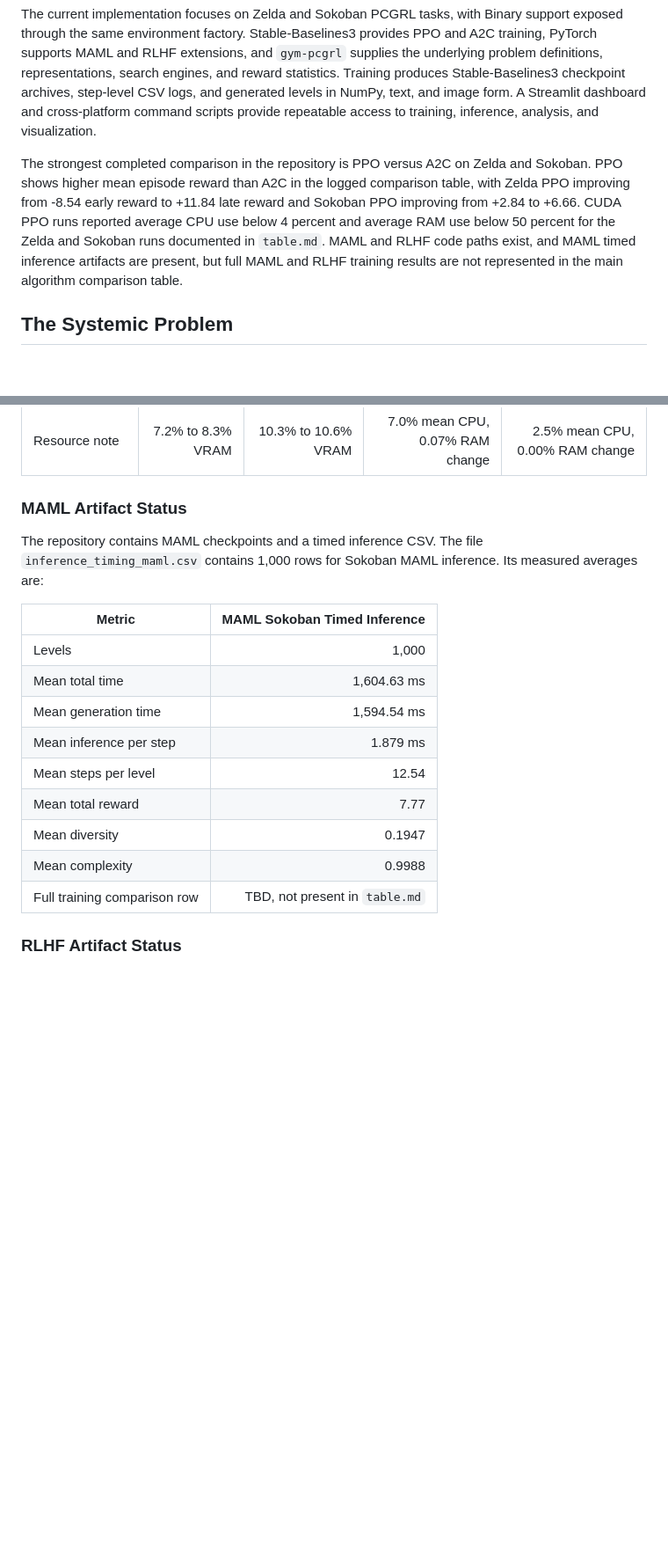
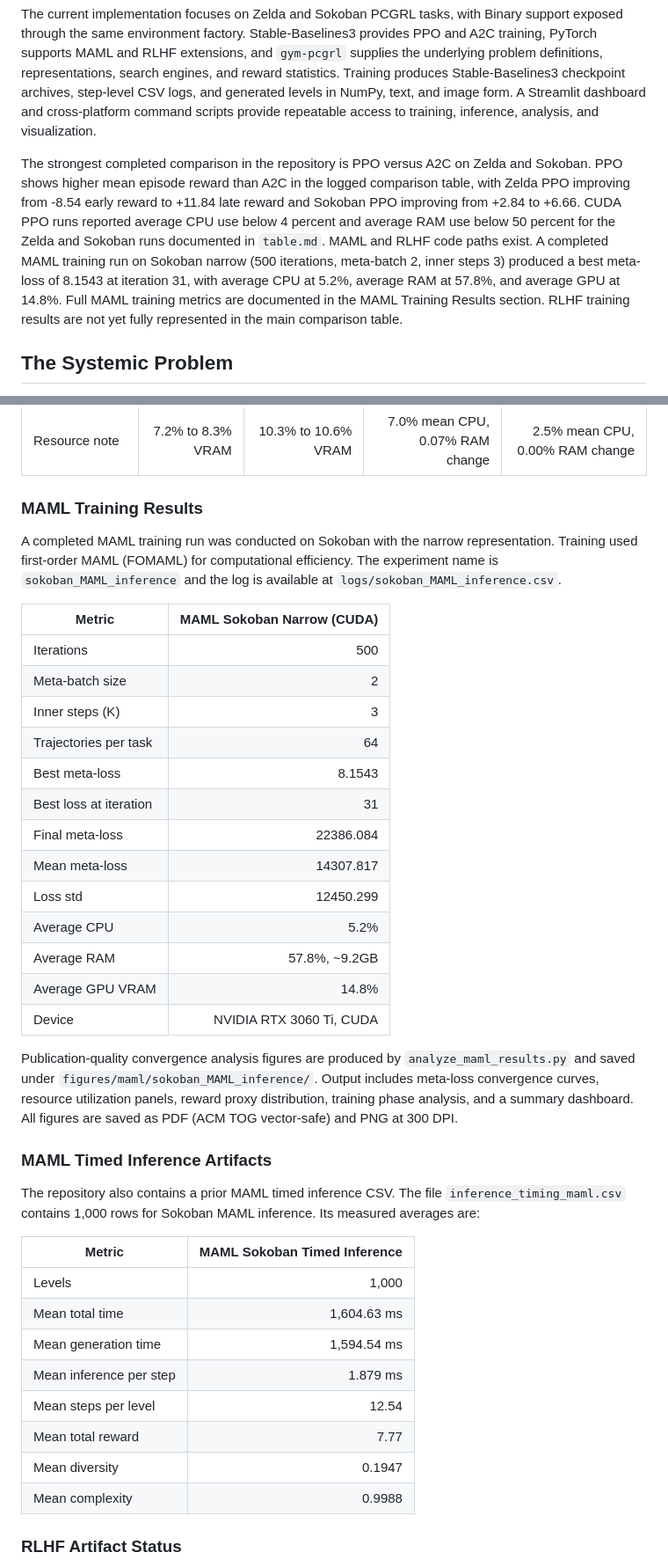
Before and after one commit to Red1-Rahman/RAPCG-MetaRL, a Markdown page: WHITEPAPER.md, 2 parts joined by grey strips. Shown at 88% size. Rendered like a GitHub page; blank space fills up the shorter version.

Commit message:
Add MAML training results and reorganize MAML documentation sections
Expand MAML documentation with completed training run results on Sokoban narrow (500 iterations, meta-batch 2, inner steps 3). Document best meta-loss of 8.1543 at iteration 31 with resource utilization metrics (5.2% CPU, 57.8% RAM, 14.8% GPU). Add reference to publication-quality convergence analysis figures generated by analyze_maml_results.py. Reorganize existing MAML inference timing data into separate subsection and update whitepaper summary to reflect completed MAML training availability.

```diff
--- a/WHITEPAPER.md
+++ b/WHITEPAPER.md
@@ -8,7 +8,7 @@ RAPCG-MetaRL is a research framework for training procedural content generation
 
 The current implementation focuses on Zelda and Sokoban PCGRL tasks, with Binary support exposed through the same environment factory. Stable-Baselines3 provides PPO and A2C training, PyTorch supports MAML and RLHF extensions, and `gym-pcgrl` supplies the underlying problem definitions, representations, search engines, and reward statistics. Training produces Stable-Baselines3 checkpoint archives, step-level CSV logs, and generated levels in NumPy, text, and image form. A Streamlit dashboard and cross-platform command scripts provide repeatable access to training, inference, analysis, and visualization.
 
-The strongest completed comparison in the repository is PPO versus A2C on Zelda and Sokoban. PPO shows higher mean episode reward than A2C in the logged comparison table, with Zelda PPO improving from -8.54 early reward to +11.84 late reward and Sokoban PPO improving from +2.84 to +6.66. CUDA PPO runs reported average CPU use below 4 percent and average RAM use below 50 percent for the Zelda and Sokoban runs documented in `table.md`. MAML and RLHF code paths exist, and MAML timed inference artifacts are present, but full MAML and RLHF training results are not represented in the main algorithm comparison table.
+The strongest completed comparison in the repository is PPO versus A2C on Zelda and Sokoban. PPO shows higher mean episode reward than A2C in the logged comparison table, with Zelda PPO improving from -8.54 early reward to +11.84 late reward and Sokoban PPO improving from +2.84 to +6.66. CUDA PPO runs reported average CPU use below 4 percent and average RAM use below 50 percent for the Zelda and Sokoban runs documented in `table.md`. MAML and RLHF code paths exist. A completed MAML training run on Sokoban narrow (500 iterations, meta-batch 2, inner steps 3) produced a best meta-loss of 8.1543 at iteration 31, with average CPU at 5.2%, average RAM at 57.8%, and average GPU at 14.8%. Full MAML training metrics are documented in the MAML Training Results section. RLHF training results are not yet fully represented in the main comparison table.
 
 ## The Systemic Problem
 
@@ -134,21 +134,42 @@ These results indicate PPO reached stronger final rewards than A2C on both docum
 | Mean complexity         |                0.8300 |                  0.9667 |                          0.8800 |                          0.9667 |
 | Resource note           |     7.2% to 8.3% VRAM |     10.3% to 10.6% VRAM | 7.0% mean CPU, 0.07% RAM change | 2.5% mean CPU, 0.00% RAM change |
 
-### MAML Artifact Status
+### MAML Training Results
 
-The repository contains MAML checkpoints and a timed inference CSV. The file `inference_timing_maml.csv` contains 1,000 rows for Sokoban MAML inference. Its measured averages are:
+A completed MAML training run was conducted on Sokoban with the narrow representation. Training used first-order MAML (FOMAML) for computational efficiency. The experiment name is `sokoban_MAML_inference` and the log is available at `logs/sokoban_MAML_inference.csv`.
 
-| Metric                       |   MAML Sokoban Timed Inference |
-| ---------------------------- | -----------------------------: |
-| Levels                       |                          1,000 |
-| Mean total time              |                    1,604.63 ms |
-| Mean generation time         |                    1,594.54 ms |
-| Mean inference per step      |                       1.879 ms |
-| Mean steps per level         |                          12.54 |
-| Mean total reward            |                           7.77 |
-| Mean diversity               |                         0.1947 |
-| Mean complexity              |                         0.9988 |
-| Full training comparison row | TBD, not present in `table.md` |
+| Metric                 | MAML Sokoban Narrow (CUDA) |
+| ---------------------- | -------------------------: |
+| Iterations             |                        500 |
+| Meta-batch size        |                          2 |
+| Inner steps (K)        |                          3 |
+| Trajectories per task  |                         64 |
+| Best meta-loss         |                     8.1543 |
+| Best loss at iteration |                         31 |
+| Final meta-loss        |                  22386.084 |
+| Mean meta-loss         |                  14307.817 |
+| Loss std               |                  12450.299 |
+| Average CPU            |                       5.2% |
+| Average RAM            |              57.8%, ~9.2GB |
+| Average GPU VRAM       |                      14.8% |
+| Device                 |   NVIDIA RTX 3060 Ti, CUDA |
+
+Publication-quality convergence analysis figures are produced by `analyze_maml_results.py` and saved under `figures/maml/sokoban_MAML_inference/`. Output includes meta-loss convergence curves, resource utilization panels, reward proxy distribution, training phase analysis, and a summary dashboard. All figures are saved as PDF (ACM TOG vector-safe) and PNG at 300 DPI.
+
+### MAML Timed Inference Artifacts
+
+The repository also contains a prior MAML timed inference CSV. The file `inference_timing_maml.csv` contains 1,000 rows for Sokoban MAML inference. Its measured averages are:
+
+| Metric                  | MAML Sokoban Timed Inference |
+| ----------------------- | ---------------------------: |
+| Levels                  |                        1,000 |
+| Mean total time         |                  1,604.63 ms |
+| Mean generation time    |                  1,594.54 ms |
+| Mean inference per step |                     1.879 ms |
+| Mean steps per level    |                        12.54 |
+| Mean total reward       |                         7.77 |
+| Mean diversity          |                       0.1947 |
+| Mean complexity         |                       0.9988 |
 
 ### RLHF Artifact Status
 
```
